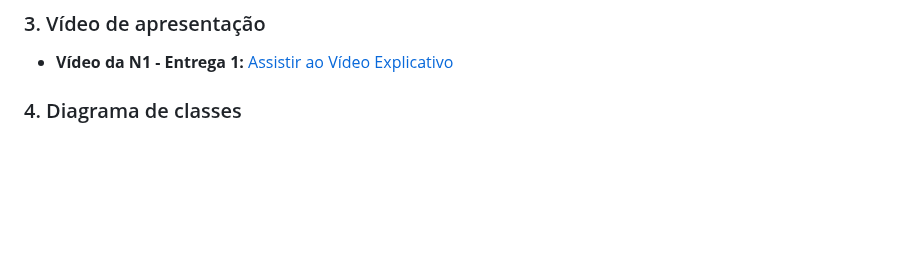
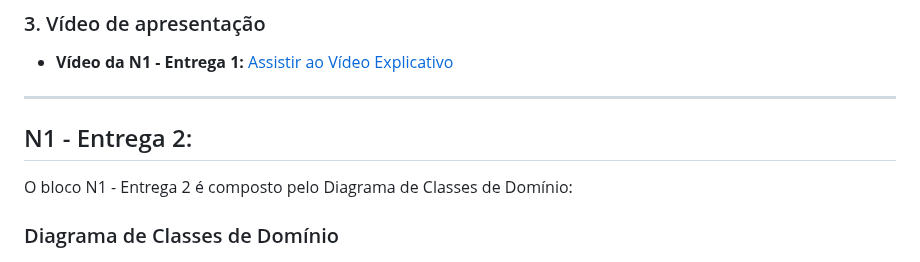
Before and after one commit to raphaeldev635/servicoassinaturamarmitas-4n, a Markdown page: README.md, the part around one of its changes. Drawn GitHub-style; blank space fills up the shorter version.

```diff
--- a/README.md
+++ b/README.md
@@ -43,7 +43,13 @@ O bloco N1 - Entrega 1 é composto pelo protótipo com a sequência de telas do
 ### 3. Vídeo de apresentação
 * **Vídeo da N1 - Entrega 1:** [Assistir ao Vídeo Explicativo](https://youtu.be/fnZCeVywArA)
 
-### 4. Diagrama de classes
+---
+
+## N1 - Entrega 2:
+
+O bloco N1 - Entrega 2 é composto pelo Diagrama de Classes de Domínio:
+
+### Diagrama de Classes de Domínio
 ![Diagrama de classes](diagrama.png)
 
 ---
```
Also changed, not shown: other parts of README.md (+18 -0 lines), diagrama-de-sequencia-endereco-pagamento.png (added), diagrama-de-sequencia-onboarding.png (added), diagrama-de-sequencia-preferencias-alimentares-pedido.png (added).
